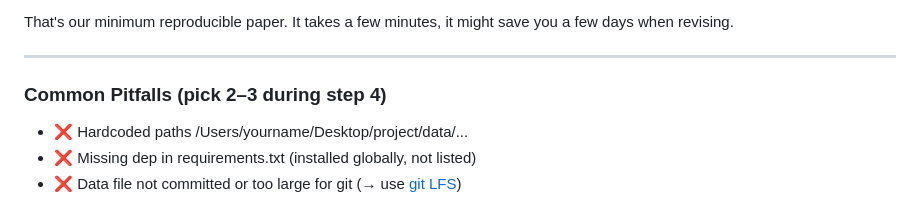
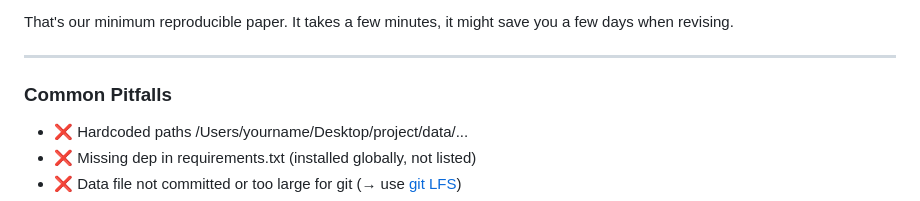
Before and after one commit to velitchko/README.md, a Markdown page: tutorial-materials/part1-reproducible-repo/demo-script.md, the part around the change. Rendered like a GitHub page.

Commit message:
updated demo script again

```diff
--- a/tutorial-materials/part1-reproducible-repo/demo-script.md
+++ b/tutorial-materials/part1-reproducible-repo/demo-script.md
@@ -342,7 +342,7 @@ That's our minimum reproducible paper. It takes a few minutes, it might save you
 
 ---
 
-### Common Pitfalls (pick 2–3 during step 4)
+### Common Pitfalls
 
 - ❌  Hardcoded paths  /Users/yourname/Desktop/project/data/...
 - ❌  Missing dep in requirements.txt (installed globally, not listed)
```
